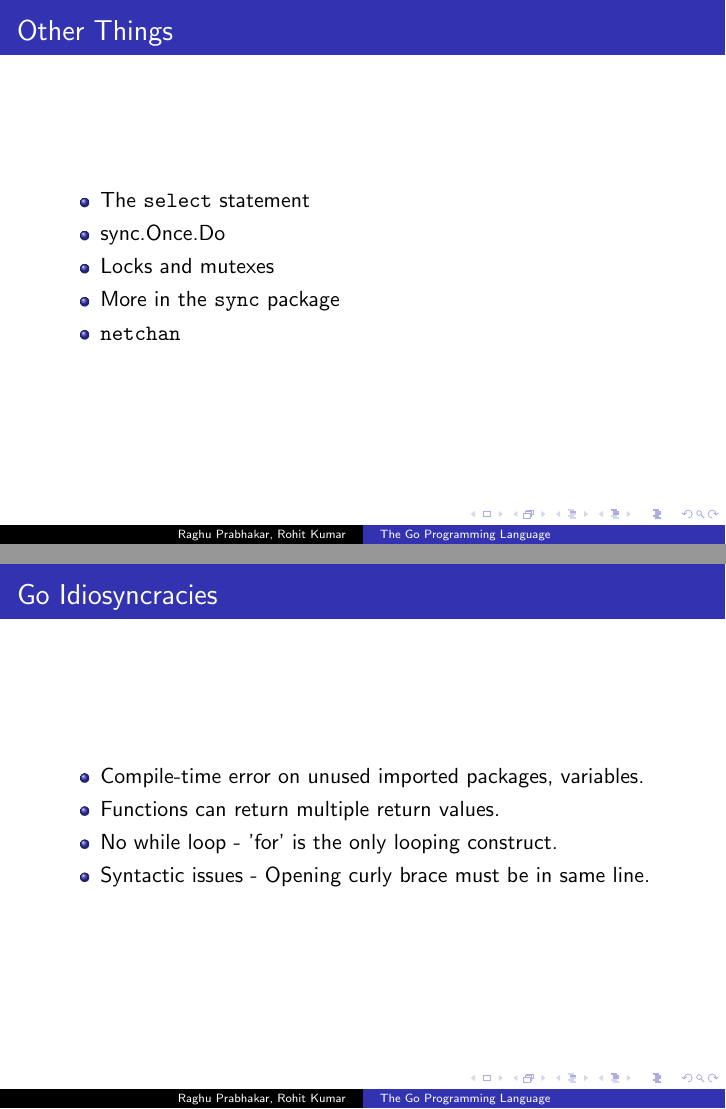
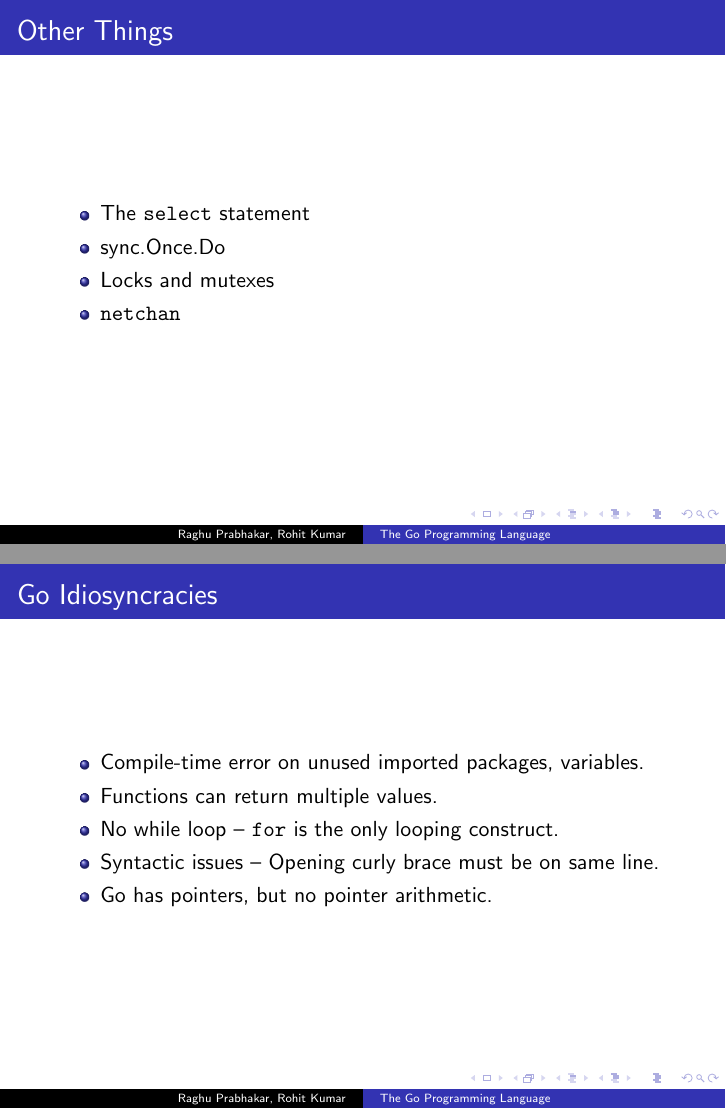
Before and after one commit to roxtar/go_examples, LaTeX slides (tex/presentation.tex): pages 11 and 15 of 16, joined at a grey line. Compiled offline with pdfLaTeX.

```diff
--- a/tex/presentation.tex
+++ b/tex/presentation.tex
@@ -158,7 +158,6 @@
 \item The \verb=select= statement
 \item sync.Once.Do
 \item Locks and mutexes
-\item More in the \verb=sync= package
 \item \verb=netchan=
 \end{itemize}
 \end{frame}
@@ -192,15 +191,15 @@
   \end{itemize}
 \end{frame}
 
-\begin{frame}
+\begin{frame}[fragile]
   \frametitle{Go Idiosyncracies}
   \begin{itemize}
    \item Compile-time error on unused imported packages, variables.
-   \item Functions can return multiple return values.
-   \item No while loop - 'for' is the only looping construct.
-   \item Syntactic issues - Opening curly brace must be in same line.
+   \item Functions can return multiple values.
+   \item No while loop -- \verb=for= is the only looping construct.
+   \item Syntactic issues -- Opening curly brace must be on same line.
+   \item Go has pointers, but no pointer arithmetic.
   \end{itemize}
-
 \end{frame}
 
 \begin{frame}
```
Also changed, not shown: tex/presentation.tex (4 more changed lines), 1 other file.
